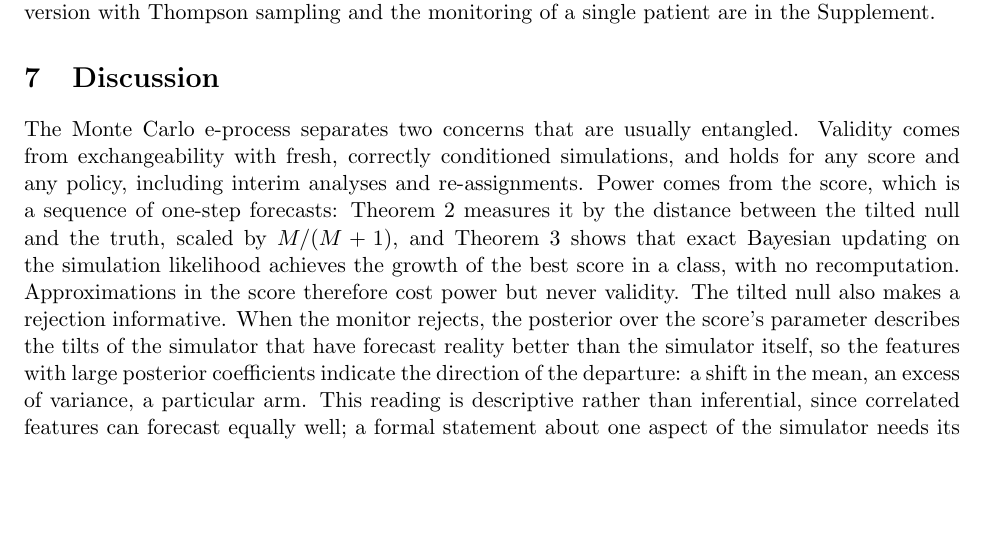
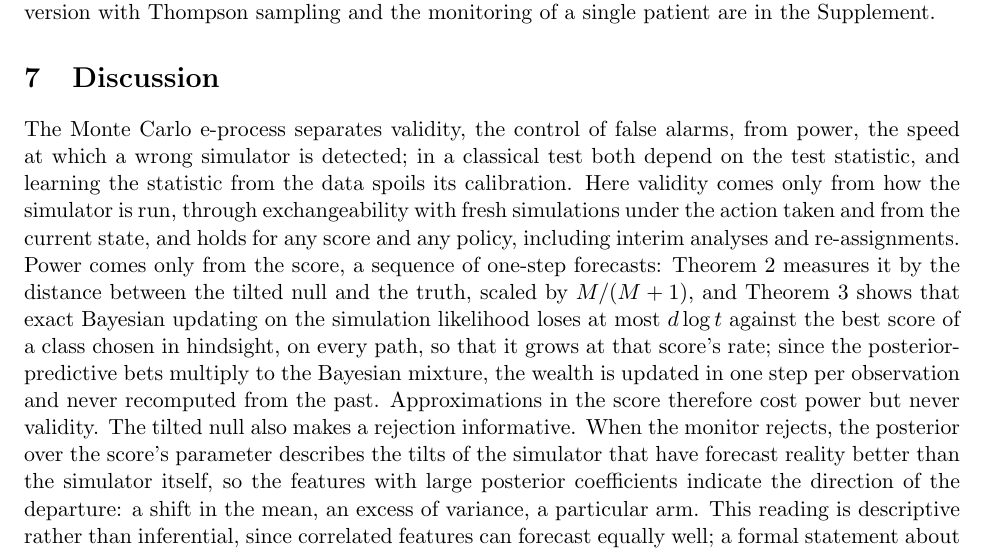
Before and after one commit to elenabortolato/evalues4generative, a LaTeX paper (paper/main.tex): part of page 21 of 33, cut so that both start at the same text, the shorter picture padded with empty space. Compiled offline with pdfLaTeX.

Commit message:
Discussion: name validity and power explicitly, explain the regret guarantee and the one-step update
Co-Authored-By: Claude Opus 5.5 <noreply@anthropic.com>
Claude-Session: https://claude.ai/code/session_01K2NhMT3BMNyFaiwkYdDMxT

```diff
--- a/paper/main.tex
+++ b/paper/main.tex
@@ -1476,16 +1476,21 @@ monitoring of a single patient are in the Supplement.
 \section{Discussion}\label{sec:discussion}\label{sec:related}
 %======================================================================
 
-The Monte Carlo e-process separates two concerns that are usually entangled.
-Validity comes from exchangeability with fresh, correctly conditioned
-simulations, and holds for any score and any policy, including interim
-analyses and re-assignments. Power comes from the score, which is a sequence of
-one-step forecasts: Theorem~\ref{thm:growth} measures it by the distance
-between the tilted null and the truth, scaled by $M/(M+1)$, and
+The Monte Carlo e-process separates validity, the control of false alarms,
+from power, the speed at which a wrong simulator is detected; in a classical
+test both depend on the test statistic, and learning the statistic from the
+data spoils its calibration. Here validity comes only from how the simulator
+is run, through exchangeability with fresh simulations under the action taken
+and from the current state, and holds for any score and any policy, including
+interim analyses and re-assignments. Power comes only from the score, a
+sequence of one-step forecasts: Theorem~\ref{thm:growth} measures it by the
+distance between the tilted null and the truth, scaled by $M/(M+1)$, and
 Theorem~\ref{thm:simlik} shows that exact Bayesian updating on the simulation
-likelihood achieves the growth of the best score in a class, with no
-recomputation. Approximations in the score therefore cost power but never
-validity. The tilted null also makes a rejection informative. When the monitor
+likelihood loses at most $d\log t$ against the best score of a class chosen in
+hindsight, on every path, so that it grows at that score's rate; since the
+posterior-predictive bets multiply to the Bayesian mixture, the wealth is
+updated in one step per observation and never recomputed from the past.
+Approximations in the score therefore cost power but never validity. The tilted null also makes a rejection informative. When the monitor
 rejects, the posterior over the score's parameter describes the tilts of the
 simulator that have forecast reality better than the simulator itself, so the
 features with large posterior coefficients indicate the direction of the
```
Also changed, not shown: paper/stco/manuscript.tex (+14 -9 lines), paper/main.pdf, paper/stco/manuscript.pdf.
